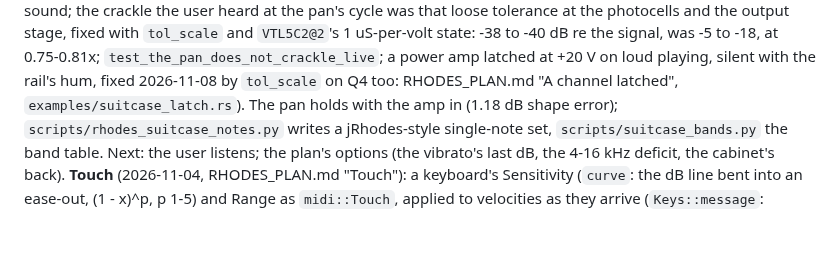
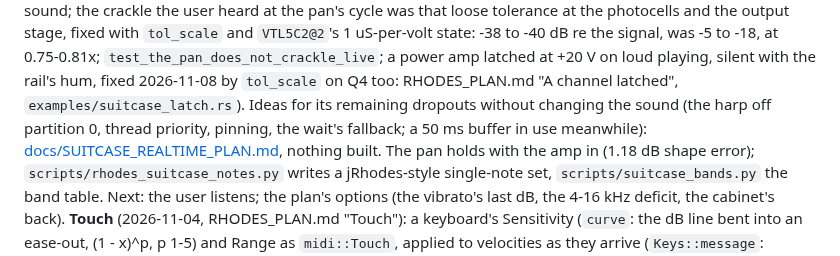
Before and after one commit to markgiroux3141/VST-Experiments, a Markdown page: CLAUDE.md, the part around the change. GitHub-like rendering; blank space fills up the shorter version.

```diff
--- a/CLAUDE.md
+++ b/CLAUDE.md
@@ -523,7 +523,9 @@ was that loose tolerance at the photocells and the output stage, fixed with `tol
 `VTL5C2@2`'s 1 uS-per-volt state: -38 to -40 dB re the signal, was -5 to -18, at 0.75-0.81x;
 `test_the_pan_does_not_crackle_live`; a power amp latched at +20 V on loud playing, silent with
 the rail's hum, fixed 2026-11-08 by `tol_scale` on Q4 too: RHODES_PLAN.md "A channel latched",
-`examples/suitcase_latch.rs`). The pan holds with the amp in (1.18 dB shape
+`examples/suitcase_latch.rs`). Ideas for its remaining dropouts without changing the sound
+(the harp off partition 0, thread priority, pinning, the wait's fallback; a 50 ms buffer in use
+meanwhile): [docs/SUITCASE_REALTIME_PLAN.md](docs/SUITCASE_REALTIME_PLAN.md), nothing built. The pan holds with the amp in (1.18 dB shape
 error); `scripts/rhodes_suitcase_notes.py` writes a jRhodes-style single-note set,
 `scripts/suitcase_bands.py` the band table. Next: the user listens; the plan's options (the
 vibrato's last dB, the 4-16 kHz deficit, the cabinet's back).
```
Also changed, not shown: docs/SUITCASE_REALTIME_PLAN.md (added, +105 -0 lines).
